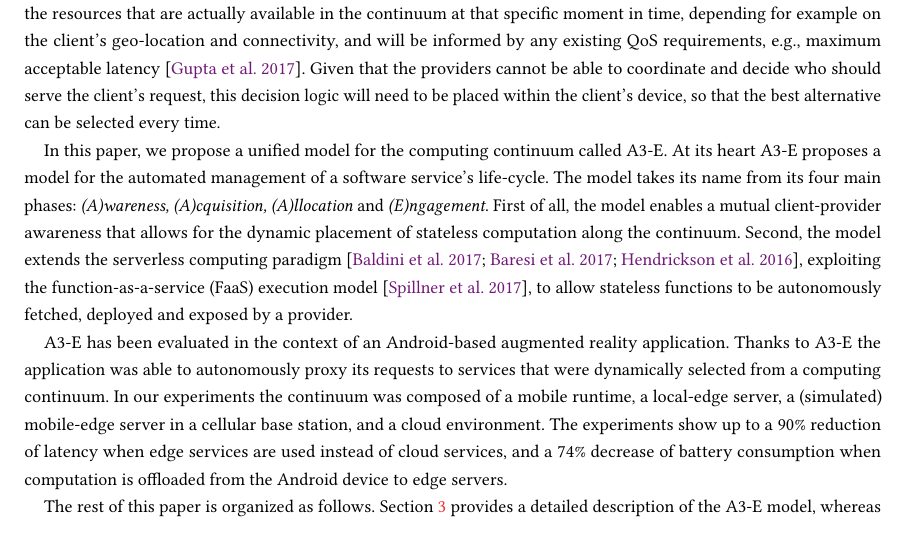
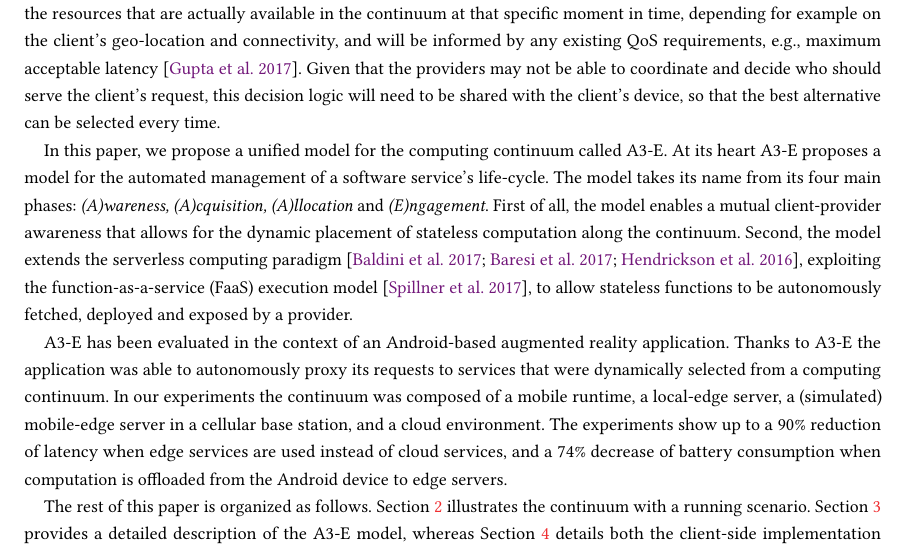
Before and after one commit to danilomendonca/acm-toit-continuum, a LaTeX paper (main.tex, which reads sections/intro-sam.tex): part of page 2 of 18, cut so that both start at the same text, the shorter picture padded with empty space. Compiled offline with pdfLaTeX.

Commit message:
new intro fixes

```diff
--- a/sections/intro-sam.tex
+++ b/sections/intro-sam.tex
@@ -11,13 +11,13 @@ In the cloud, networking protocols and technologies (e.g., traffic managers, DNS
 
 Finally, there are important QoS considerations that need to be made. While cloud resources can provide vast computing power through elasticity, accessing them may involve multiple hops of network communication, leading to prohibitive latency in the processing of client requests. Indeed, one of the main motivations for introducing edge computation is to mitigate the network latency~\cite{Shi:2016}, which is nullified when an execution is performed on the client's mobile device.
 
-The advantage of embracing the computing continuum is that it allows an application to situationally and opportunistically decide where in the continuum a specific calculation should be performed. This decision will consider the resources that are actually available in the continuum at that specific moment in time, depending for example on the client's geo-location and connectivity, and will be informed by any existing QoS requirements, e.g., maximum acceptable latency~\cite{GuptaIfogSim17}. Given that the providers cannot be able to coordinate and decide who should serve the client's request, this decision logic will need to be placed within the client's device, so that the best alternative can be selected every time.
+The advantage of embracing the computing continuum is that it allows an application to situationally and opportunistically decide where in the continuum a specific calculation should be performed. This decision will consider the resources that are actually available in the continuum at that specific moment in time, depending for example on the client's geo-location and connectivity, and will be informed by any existing QoS requirements, e.g., maximum acceptable latency~\cite{GuptaIfogSim17}. Given that the providers may not be able to coordinate and decide who should serve the client's request, this decision logic will need to be shared with the client's device, so that the best alternative can be selected every time.
 
 In this paper, we propose a unified model for the computing continuum called A3-E. At its heart A3-E proposes a model for the automated management of a software service's life-cycle. The model takes its name from its four main phases: \textit{(A)wareness, (A)cquisition, (A)llocation} and \textit{(E)ngagement}. First of all, the model enables a mutual client-provider awareness that allows for the dynamic placement of stateless computation along the continuum. Second, the model extends the serverless computing paradigm~\cite{Hendrickson:2016,baldini2017serverless,GarrigaMendonca2017}, exploiting the function-as-a-service (FaaS) execution model~\cite{MateosFaaster17}, to allow stateless functions to be autonomously fetched, deployed and exposed by a provider.
 
 A3-E has been evaluated in the context of an Android-based augmented reality application. Thanks to A3-E the application was able to autonomously proxy its requests to services that were dynamically selected from a computing continuum. In our experiments the continuum was composed of a mobile runtime, a local-edge server, a (simulated) mobile-edge server in a cellular base station, and a cloud environment. The experiments show up to a 90\% reduction of latency when edge services are used instead of cloud services, and a 74\% decrease of battery consumption when computation is offloaded from the Android device to edge servers.
 
-The rest of this paper is organized as follows. Section~\ref{sec:proposal} provides a detailed description of the A3-E model, whereas Section~\ref{sec:implementation} details both the client-side implementation for Android platform and the server-side implementation for edge-computing. Section~\ref{sec:evaluation} reports on the experiments performed to evaluate our proposal with an augment reality application. Section~\ref{sec:related} presents related work. Finally, Section~\ref{sec:conclusions} concludes the paper and delineates future work.
+The rest of this paper is organized as follows.  Section~\ref{sec:example} illustrates the continuum with a running scenario. Section~\ref{sec:proposal} provides a detailed description of the A3-E model, whereas Section~\ref{sec:implementation} details both the client-side implementation for Android platform and the server-side implementation for edge-computing. Section~\ref{sec:evaluation} reports on the experiments performed to evaluate our proposal with an augment reality application. Section~\ref{sec:related} presents related work. Finally, Section~\ref{sec:conclusions} concludes the paper and delineates future work.
 
 \section{Running Example}
 \label{sec:example}
```
Also changed, not shown: sections/intro-sam.tex (4 more changed lines).
